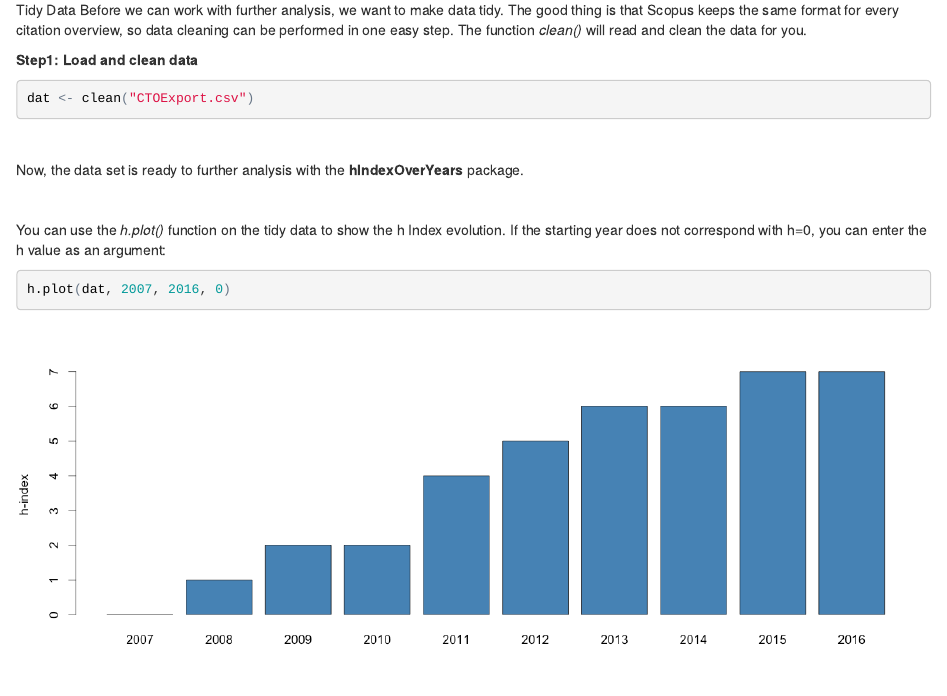
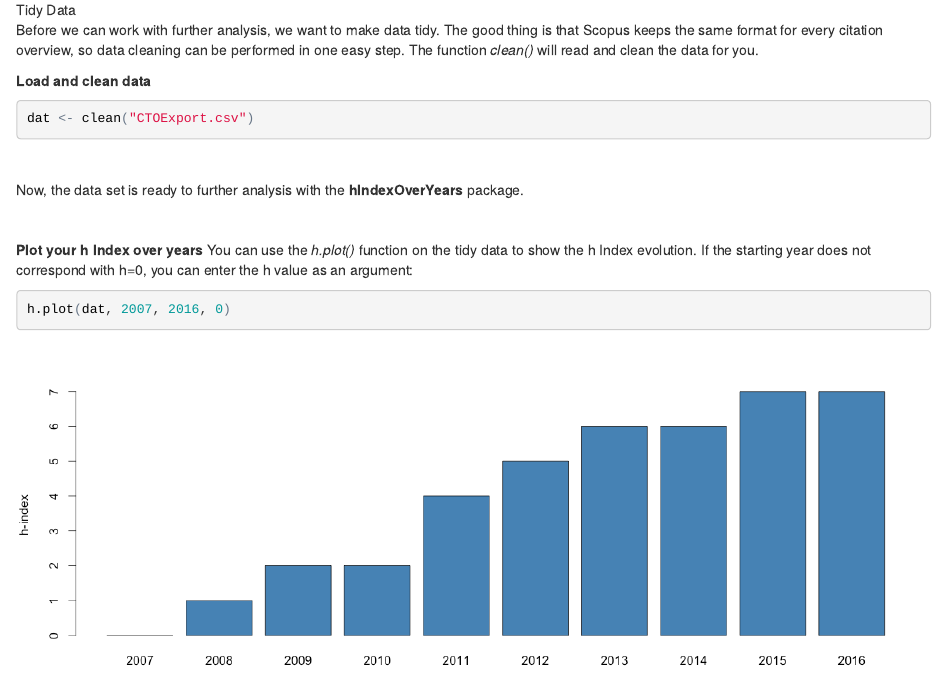
Before and after one commit to jdieramon/hIndex, an R Markdown document (tutorial.Rmd): the page in a window 1100 px wide, from 3120 px down. The pictures show the output file tutorial.html that the author committed with the source, opened offline.

Commit message:
Add files via upload

````diff
--- a/tutorial.Rmd
+++ b/tutorial.Rmd
@@ -73,7 +73,7 @@ You can see the code for the functions:
 Tidy Data
 Before we can work with further analysis, we want to make data tidy. The good thing is that Scopus keeps the same format for every citation overview, so data cleaning can be performed in one easy step. The function *clean()*  will read and clean the data for you.
 
-**Step1: Load and clean data**
+**Load and clean data**
 ```{r}
 dat <- clean("CTOExport.csv")
 ```
@@ -83,6 +83,7 @@ Now, the data set is ready to further analysis with the **hIndexOverYears** pack
 
 <br>
 
+**Plot your h Index over years**
 You can use the *h.plot()* function on the tidy data to show the h Index evolution. If the starting year does not correspond with h=0, you can enter the h value as an argument:
 ```{r plot, eval=FALSE}
 h.plot(dat, 2007, 2016, 0)
````
Also changed, not shown: tutorial.html, tutorial.md.
